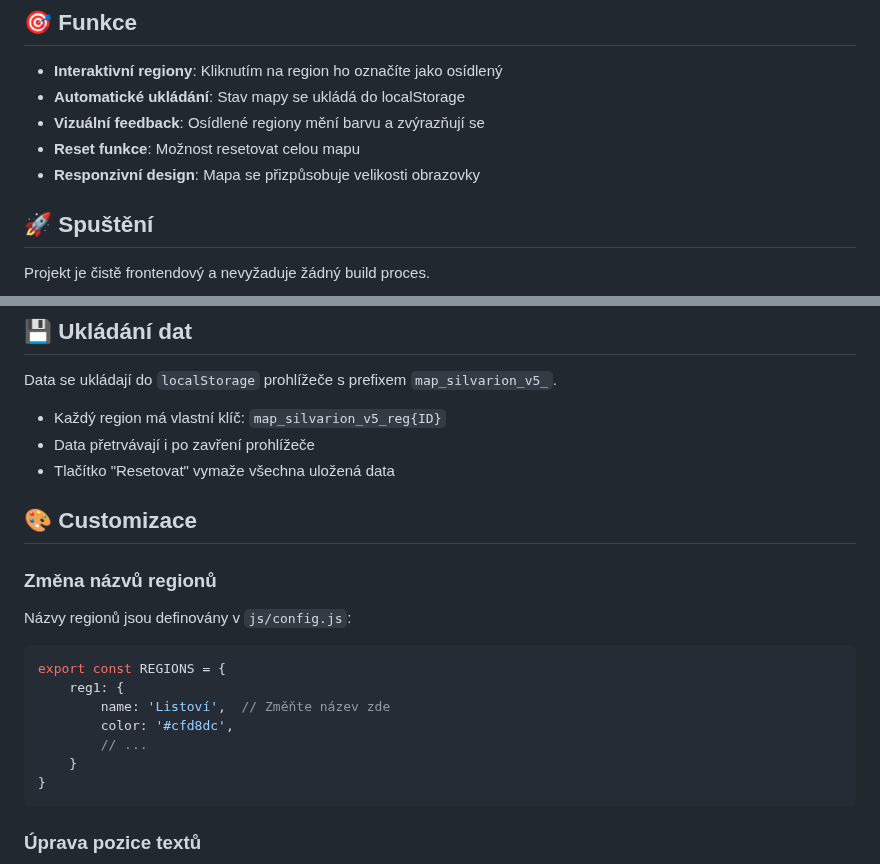
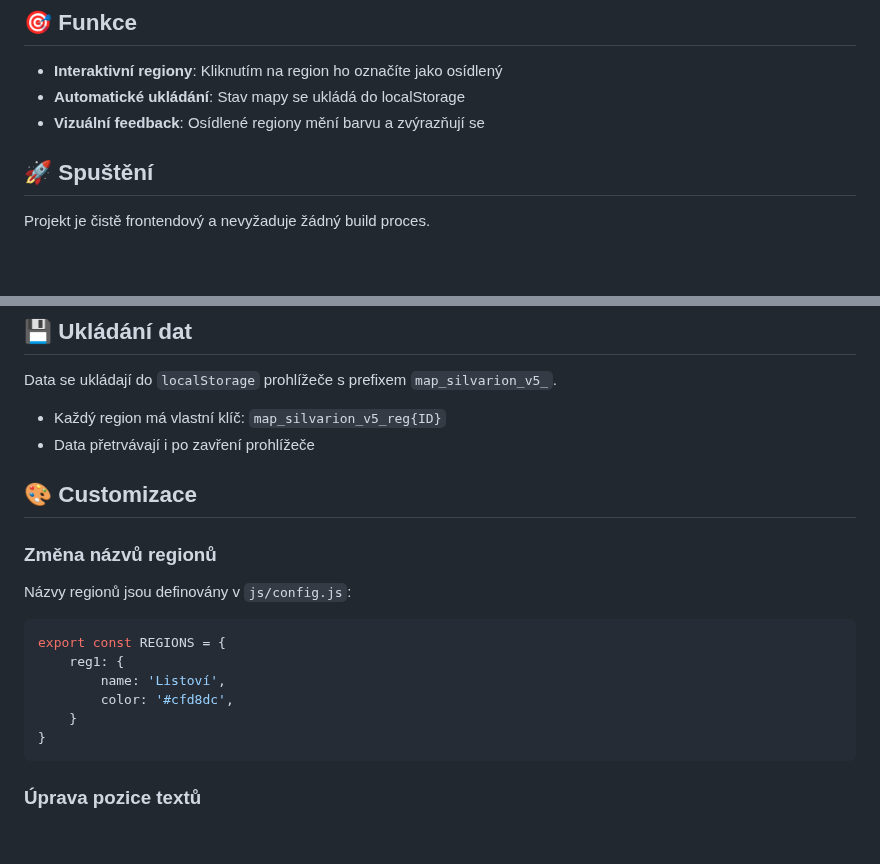
Before and after one commit to k2ata2/mapa-silvarion, a Markdown page: README.md, 2 parts joined by grey strips. GitHub-like rendering; blank space fills up the shorter version.

Commit message:
feat: edit README

````diff
--- a/README.md
+++ b/README.md
@@ -22,8 +22,6 @@ Mapa/
 - **Interaktivní regiony**: Kliknutím na region ho označíte jako osídlený
 - **Automatické ukládání**: Stav mapy se ukládá do localStorage
 - **Vizuální feedback**: Osídlené regiony mění barvu a zvýrazňují se
-- **Reset funkce**: Možnost resetovat celou mapu
-- **Responzivní design**: Mapa se přizpůsobuje velikosti obrazovky
 
 ## 🚀 Spuštění
 
@@ -52,7 +50,6 @@ Data se ukládají do `localStorage` prohlížeče s prefixem `map_silvarion_v5_
 
 - Každý region má vlastní klíč: `map_silvarion_v5_reg{ID}`
 - Data přetrvávají i po zavření prohlížeče
-- Tlačítko "Resetovat" vymaže všechna uložená data
 
 ## 🎨 Customizace
 
@@ -63,9 +60,8 @@ Názvy regionů jsou definovány v `js/config.js`:
 ```javascript
 export const REGIONS = {
     reg1: {
-        name: 'Listoví',  // Změňte název zde
+        name: 'Listoví',
         color: '#cfd8dc',
-        // ...
     }
 }
 ```
````
